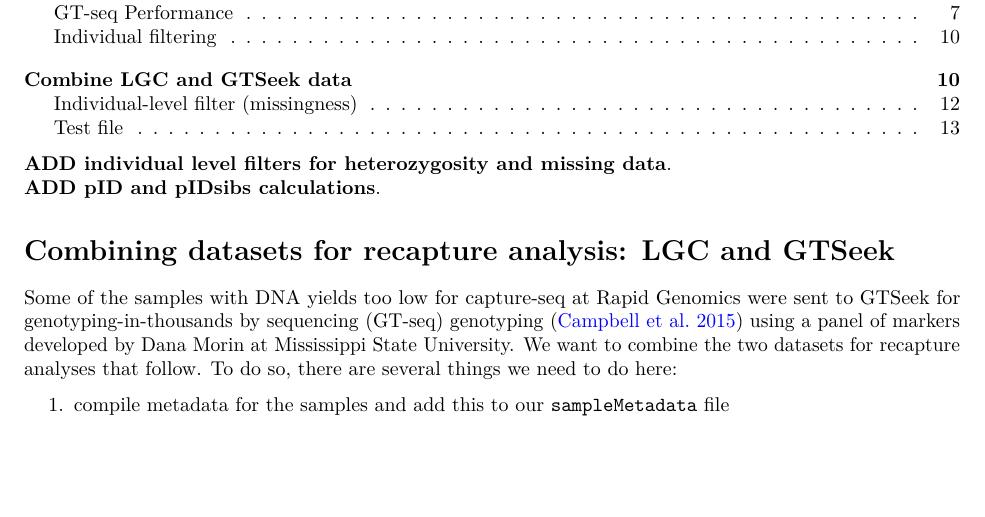
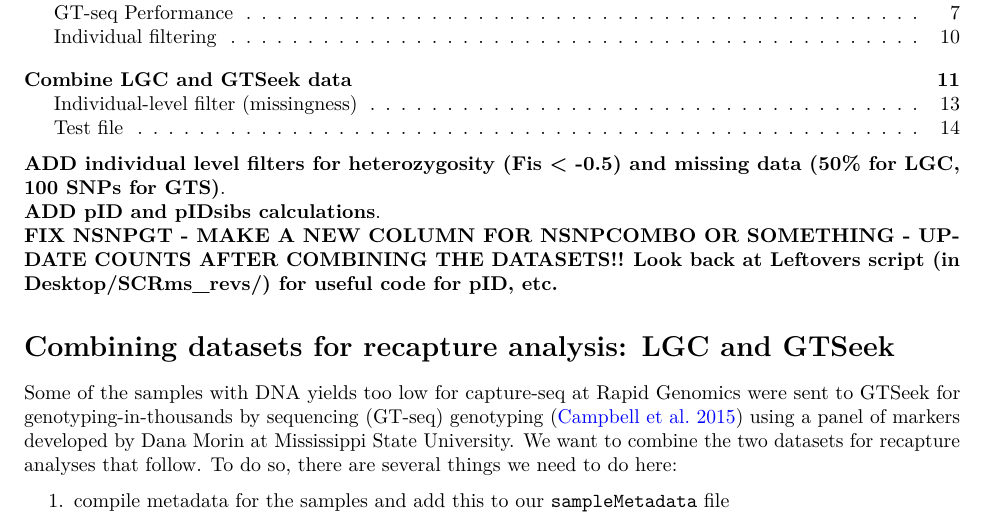
Before and after one commit to slugsrfun/CGA_SCR, an R Markdown document (snpfiltering/4_combineGTSeek.Rmd): part of page 1 of 14, cut so that both start at the same text, the shorter picture padded with empty space. Rendered offline with R 4.5, knitr and Pandoc, then LaTeX, with nearby package versions; some code elsewhere in the file could not run offline.

Commit message:
Update 4_combineGTSeek.Rmd

```diff
--- a/snpfiltering/4_combineGTSeek.Rmd
+++ b/snpfiltering/4_combineGTSeek.Rmd
@@ -8,8 +8,10 @@ output:
 linkcolor: blue
 ---
 
-**ADD individual level filters for heterozygosity and missing data**.
+**ADD individual level filters for heterozygosity (Fis < -0.5) and missing data (50% for LGC, 100 SNPs for GTS)**.
 **ADD pID and pIDsibs calculations**.
+**FIX NSNPGT - MAKE A NEW COLUMN FOR NSNPCOMBO OR SOMETHING - UPDATE COUNTS AFTER COMBINING THE DATASETS!!**
+**Look back at Leftovers script (in Desktop/SCRms_revs/) for useful code for pID, etc.**
 
 # Combining datasets for recapture analysis: LGC and GTSeek
 Some of the samples with DNA yields too low for capture-seq at Rapid Genomics were sent to GTSeek for genotyping-in-thousands by sequencing (GT-seq) genotyping ([Campbell et al. 2015](https://doi.org/10.1111/1755-0998.12357)) using a panel of markers  developed by Dana Morin at Mississippi State University. We want to combine the two datasets for recapture analyses that follow. To do so, there are several things we need to do here:
```
